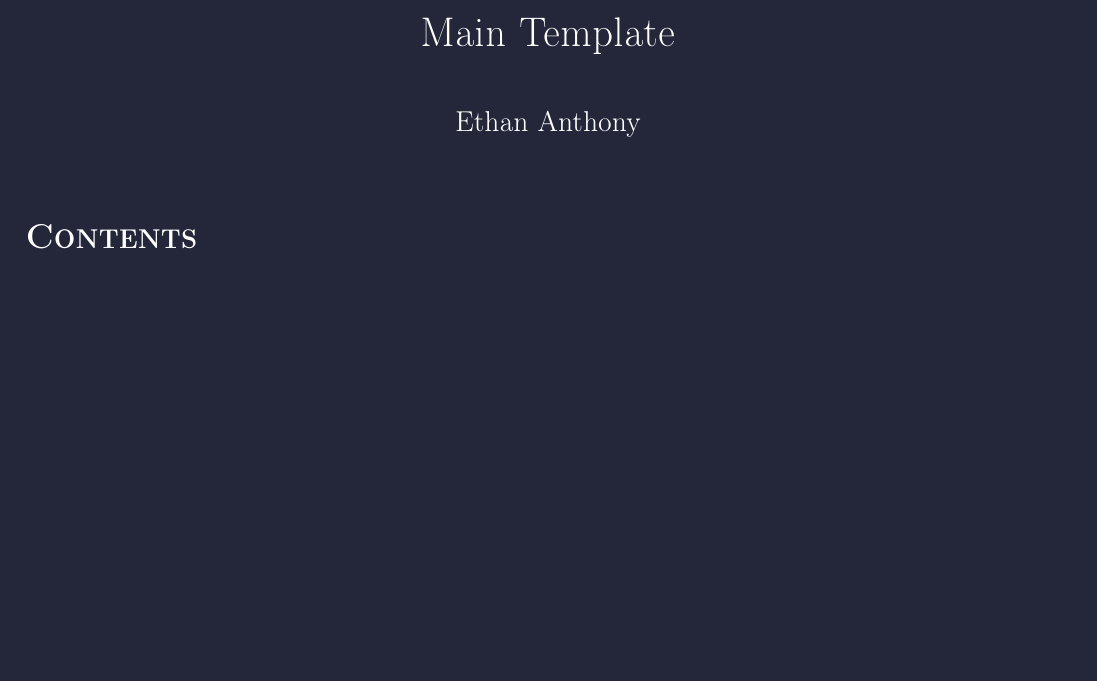
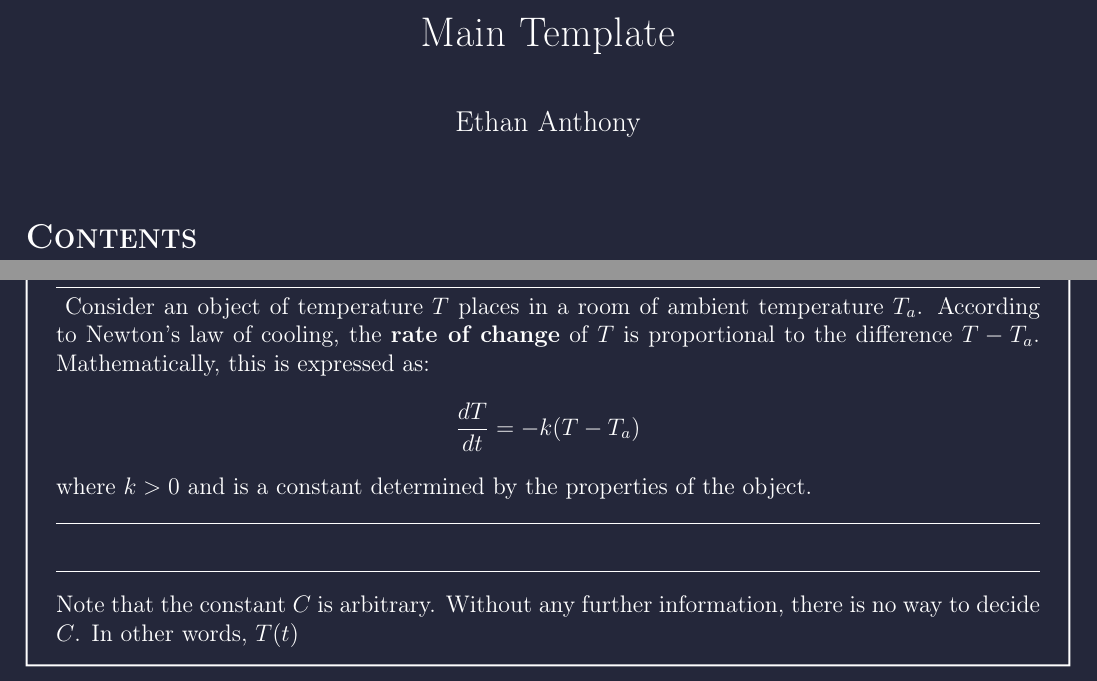
Before and after one commit to flatrat24/quarter05, a LaTeX document (MATH_2070/notes/main.tex, which reads MATH_2070/notes/lec_001.tex): part of the page before the commit and two parts of pages 1 and 2 of 3 after it, the two joined at a grey line, cut so that both start at the same text, the shorter picture padded with empty space. Compiled offline with pdfLaTeX.

Commit message:
diffeq 1.1

```diff
--- /dev/null
+++ b/MATH_2070/notes/lec_001.tex
@@ -0,0 +1,28 @@
+\documentclass[12pt]{article}
+
+\input{../../xlatex/imports/preamble}
+
+\title{Lecture 001}
+\date{January 07, 2025}
+
+\begin{document}
+
+\begin{example}
+  Consider an object of temperature $T$ places in a room of ambient temperature $T_a$. According to Newton's law of cooling, the \textbf{rate of change} of $T$ is proportional to the difference $T-T_a$. Mathematically, this is expressed as:
+  \begin{equation*}
+    \frac{dT}{dt}=-k(T-T_a)
+  \end{equation*}
+  where $k>0$ and is a constant determined by the properties of the object.
+
+  \vspace{12pt}
+  \hrule
+  \vspace{12pt}
+
+
+
+  \vspace{12pt}
+  \hrule
+  \vspace{12pt}
+
+  Note that the constant $C$ is arbitrary. Without any further information, there is no way to decide $C$. In other words, $T(t)$
+\end{example}
@@ -0,0 +59 @@
+\end{document}
```
Also changed, not shown: MATH_2070/notes/main.tex (+1 -0 lines), MATH_2070/notes/main.pdf (added), MATH_2070/notes/lec_001.tex (30 more changed lines), 8 other files.
